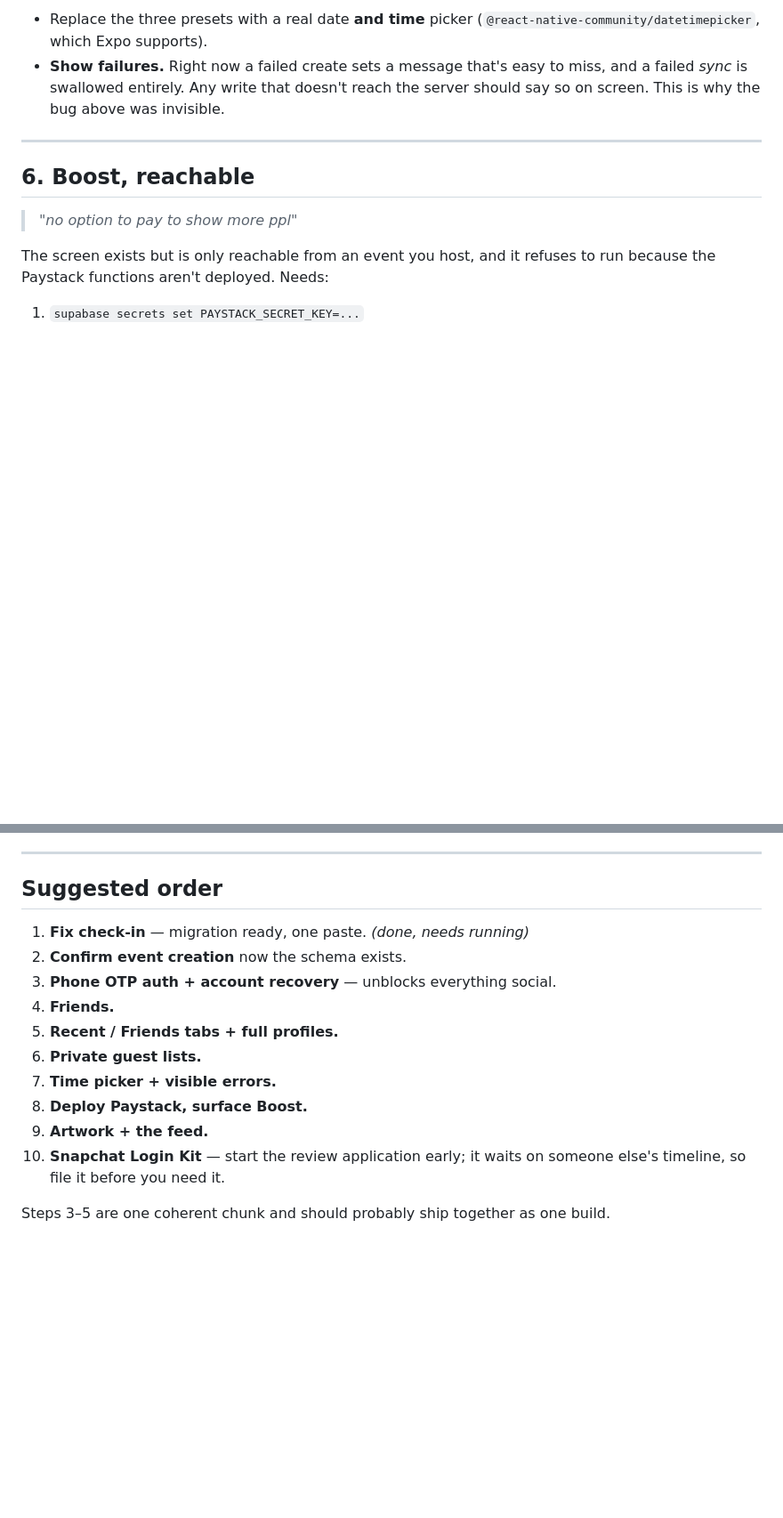
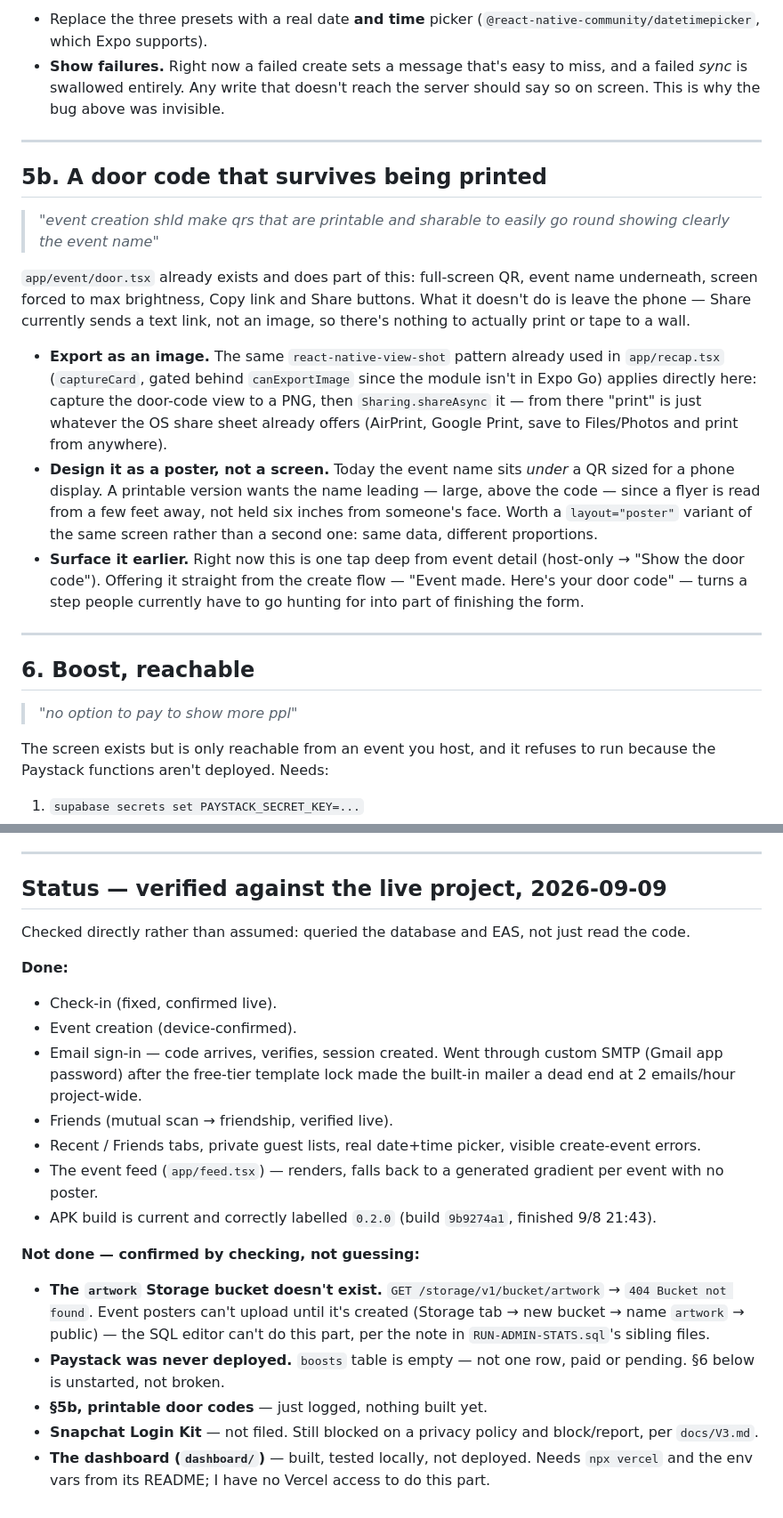
Before and after one commit to okonandreicompassionate/Tagit_app, a Markdown page: docs/ROADMAP.md, 2 parts joined by grey strips. Shown at 89% size. Drawn GitHub-style; blank space fills up the shorter version.

Commit message:
Log printable door codes; refresh ROADMAP status against live checks
Added 5b: door.tsx already renders a full-screen QR with the event name,
max brightness, copy and share — but share sends a text link, not an
image, so there's nothing to actually print. Points at the same
react-native-view-shot + Sharing.shareAsync pattern already used in
recap.tsx, plus a poster-proportioned layout (name leading, read from a
few feet away) and surfacing it right after creation instead of one tap
deep in event detail.

Replaced the stale "suggested order" with a status section checked live
rather than assumed: queried the database directly for the admin_db_stats
grant, the artwork bucket, boosts, and event dates, and the EAS build list
for the real version label. Confirmed done: check-in, event creation,
email sign-in, friends, guest lists, the picker, the feed. Confirmed not
done: the artwork bucket (still 404), Paystack (boosts table empty),
Snapchat Login Kit, the dashboard deploy.

Co-Authored-By: Claude Opus 5 <noreply@anthropic.com>

```diff
--- a/docs/ROADMAP.md
+++ b/docs/ROADMAP.md
@@ -151,6 +151,34 @@ Depends on: §2.
 
 ---
 
+## 5b. A door code that survives being printed
+
+> *"event creation shld make qrs that are printable and sharable to easily go
+> round showing clearly the event name"*
+
+`app/event/door.tsx` already exists and does part of this: full-screen QR,
+event name underneath, screen forced to max brightness, Copy link and Share
+buttons. What it doesn't do is leave the phone — Share currently sends a text
+link, not an image, so there's nothing to actually print or tape to a wall.
+
+- **Export as an image.** The same `react-native-view-shot` pattern already
+  used in `app/recap.tsx` (`captureCard`, gated behind `canExportImage` since
+  the module isn't in Expo Go) applies directly here: capture the door-code
+  view to a PNG, then `Sharing.shareAsync` it — from there "print" is just
+  whatever the OS share sheet already offers (AirPrint, Google Print, save to
+  Files/Photos and print from anywhere).
+- **Design it as a poster, not a screen.** Today the event name sits *under*
+  a QR sized for a phone display. A printable version wants the name leading
+  — large, above the code — since a flyer is read from a few feet away, not
+  held six inches from someone's face. Worth a `layout="poster"` variant of
+  the same screen rather than a second one: same data, different proportions.
+- **Surface it earlier.** Right now this is one tap deep from event detail
+  (host-only → "Show the door code"). Offering it straight from the create
+  flow — "Event made. Here's your door code" — turns a step people currently
+  have to go hunting for into part of finishing the form.
+
+---
+
 ## 6. Boost, reachable
 
 > *"no option to pay to show more ppl"*
@@ -194,19 +222,35 @@ backend, it's a liability — five fake people who look real.
 
 ---
 
-## Suggested order
+## Status — verified against the live project, 2026-09-09
 
-1. **Fix check-in** — migration ready, one paste. *(done, needs running)*
-2. **Confirm event creation** now the schema exists.
-3. **Phone OTP auth + account recovery** — unblocks everything social.
-4. **Friends.**
-5. **Recent / Friends tabs + full profiles.**
-6. **Private guest lists.**
-7. **Time picker + visible errors.**
-8. **Deploy Paystack, surface Boost.**
-9. **Artwork + the feed.**
-10. **Snapchat Login Kit** — start the review application early; it waits on
-    someone else's timeline, so file it before you need it.
+Checked directly rather than assumed: queried the database and EAS, not just
+read the code.
 
-Steps 3–5 are one coherent chunk and should probably ship together as one
-build.
+**Done:**
+- Check-in (fixed, confirmed live).
+- Event creation (device-confirmed).
+- Email sign-in — code arrives, verifies, session created. Went through
+  custom SMTP (Gmail app password) after the free-tier template lock made
+  the built-in mailer a dead end at 2 emails/hour project-wide.
+- Friends (mutual scan → friendship, verified live).
+- Recent / Friends tabs, private guest lists, real date+time picker, visible
+  create-event errors.
+- The event feed (`app/feed.tsx`) — renders, falls back to a generated
+  gradient per event with no poster.
+- APK build is current and correctly labelled `0.2.0` (build
+  `9b9274a1`, finished 9/8 21:43).
+
+**Not done — confirmed by checking, not guessing:**
+- **The `artwork` Storage bucket doesn't exist.** `GET /storage/v1/bucket/artwork`
+  → `404 Bucket not found`. Event posters can't upload until it's created
+  (Storage tab → new bucket → name `artwork` → public) — the SQL editor
+  can't do this part, per the note in `RUN-ADMIN-STATS.sql`'s sibling files.
+- **Paystack was never deployed.** `boosts` table is empty — not one row,
+  paid or pending. §6 below is unstarted, not broken.
+- **§5b, printable door codes** — just logged, nothing built yet.
+- **Snapchat Login Kit** — not filed. Still blocked on a privacy policy and
+  block/report, per `docs/V3.md`.
+- **The dashboard (`dashboard/`)** — built, tested locally, not deployed.
+  Needs `npx vercel` and the env vars from its README; I have no Vercel
+  access to do this part.
```
